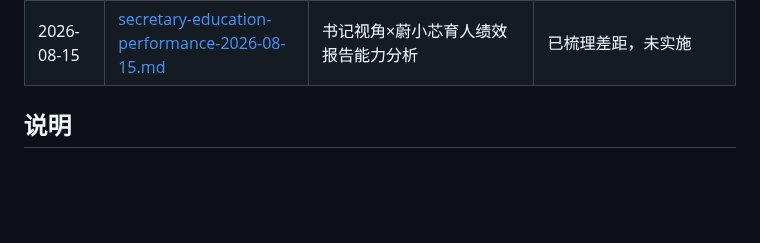
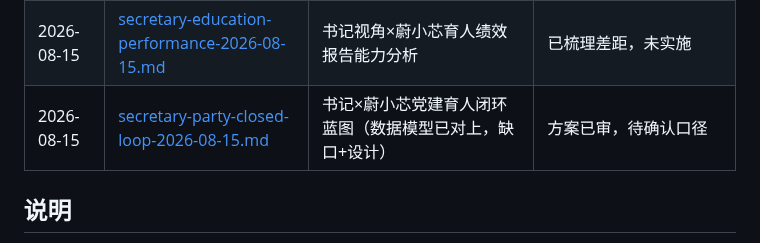
Before and after one commit to dll/wxx, a Markdown page: docs/agent-review/README.md, the part around the change. Drawn GitHub-style; blank space fills up the shorter version.

Commit message:
docs(secretary): 书记x蔚小芯党建育人闭环蓝图 - 党建数据模型已对上书记职能, 梳理缺口与设计

```diff
--- a/docs/agent-review/README.md
+++ b/docs/agent-review/README.md
@@ -18,6 +18,7 @@
 | 2026-08-15 | [facility-workbench-plan-2026-08-15.md](facility-workbench-plan-2026-08-15.md) | 后勤服务台方案（合并方案定稿） | 方案已审 |
 | 2026-08-15 | [triple-linkage-audit-2026-08-15.md](triple-linkage-audit-2026-08-15.md) | 教师/教辅×学生×蔚小芯三者关联强度审核 + 教师三方绑定真实化 | 三类联调通过，教师造假数据移除 |
 | 2026-08-15 | [secretary-education-performance-2026-08-15.md](secretary-education-performance-2026-08-15.md) | 书记视角×蔚小芯育人绩效报告能力分析 | 已梳理差距，未实施 |
+| 2026-08-15 | [secretary-party-closed-loop-2026-08-15.md](secretary-party-closed-loop-2026-08-15.md) | 书记×蔚小芯党建育人闭环蓝图（数据模型已对上，缺口+设计） | 方案已审，待确认口径 |
 
 ## 说明
 
```
Also changed, not shown: docs/agent-review/secretary-party-closed-loop-2026-08-15.md (added, +62 -0 lines).
